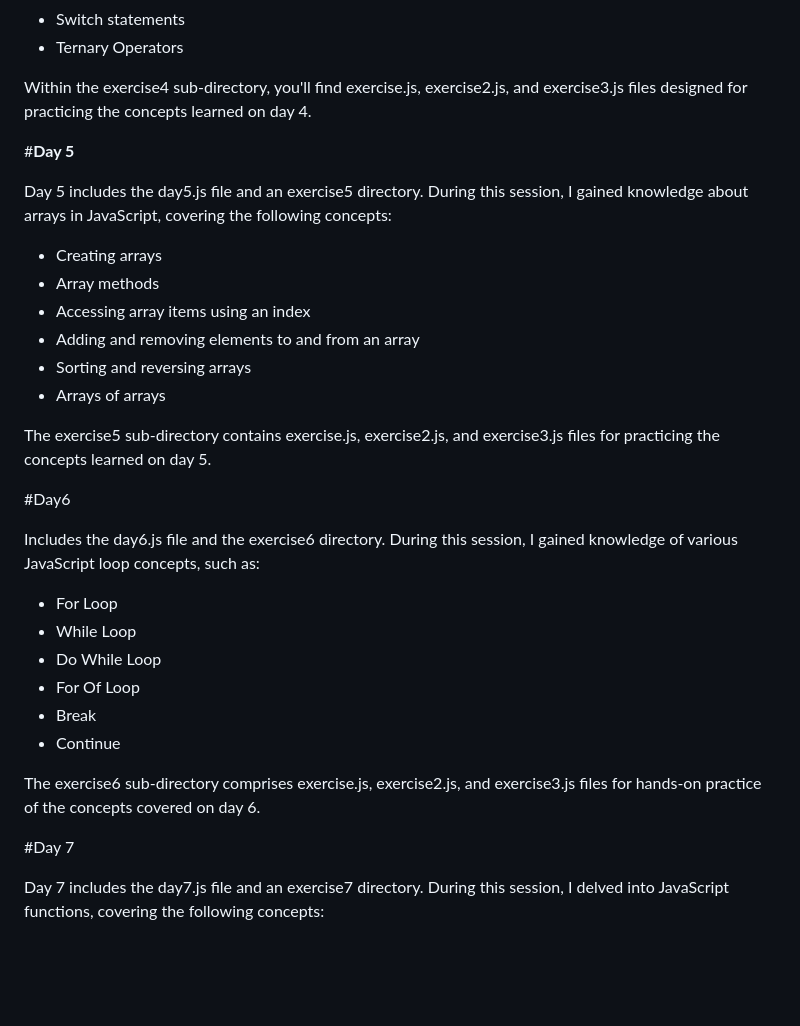
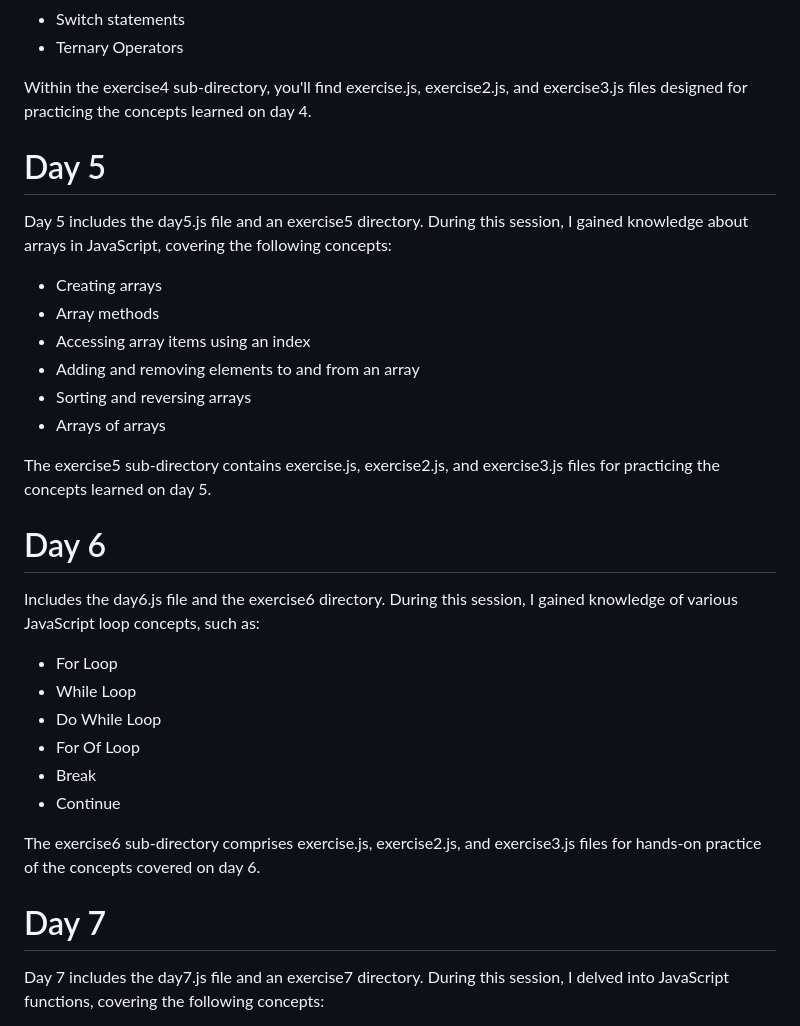
Before and after one commit to Olawale29/30daysJavaScript, a Markdown page: README.md, the part around one of its changes. Drawn GitHub-style; blank space fills up the shorter version.

```diff
--- a/README.md
+++ b/README.md
@@ -64,7 +64,7 @@ Day 4 includes the day4.js file and an exercise4 directory. During this session,
 
 Within the exercise4 sub-directory, you'll find exercise.js, exercise2.js, and exercise3.js files designed for practicing the concepts learned on day 4.
 
-#**Day 5**
+# Day 5
 
 Day 5 includes the day5.js file and an exercise5 directory. During this session, I gained knowledge about arrays in JavaScript, covering the following concepts:
 
@@ -77,7 +77,7 @@ Day 5 includes the day5.js file and an exercise5 directory. During this session,
 
 The exercise5 sub-directory contains exercise.js, exercise2.js, and exercise3.js files for practicing the concepts learned on day 5.
 
-#Day6
+# Day 6
 
 Includes the day6.js file and the exercise6 directory. During this session, I gained knowledge of various JavaScript loop concepts, such as:
 
@@ -90,7 +90,7 @@ Includes the day6.js file and the exercise6 directory. During this session, I ga
 
 The exercise6 sub-directory comprises exercise.js, exercise2.js, and exercise3.js files for hands-on practice of the concepts covered on day 6.
 
-#Day 7
+# Day 7
 
 Day 7 includes the day7.js file and an exercise7 directory. During this session, I delved into JavaScript functions, covering the following concepts:
 
```
Also changed, not shown: other parts of README.md (+1 -1 lines).
